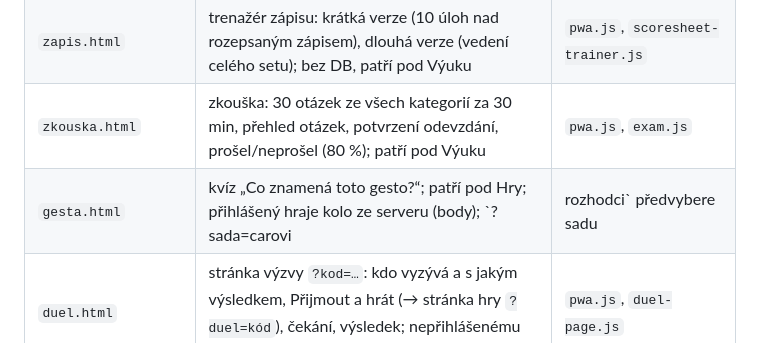
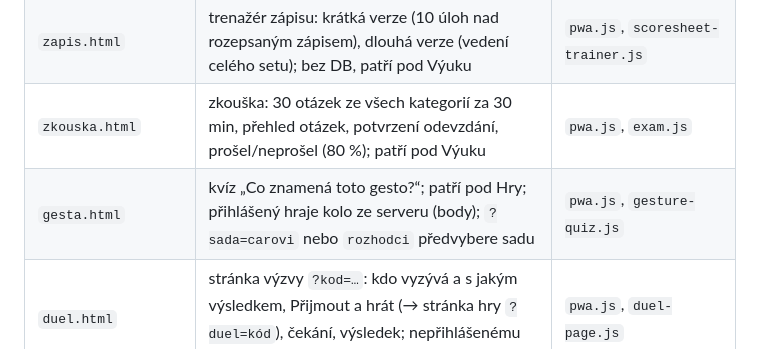
Before and after one commit to filip-pittauer/VoleyRef, a Markdown page: CODEMAP.md, the part around the change. GitHub-like rendering.

Commit message:
CODEMAP: oprava tabulky
Co-Authored-By: Claude Opus 5.5 <noreply@anthropic.com>

```diff
--- a/CODEMAP.md
+++ b/CODEMAP.md
@@ -45,7 +45,7 @@ Stav: 23. 10. 2026 (vzhled „Svaz“, úplná pravidla, gesta rozhodčích, tre
 | `procvicovani.html` | **Procvičování** ve Výuce: dlaždice kategorií (počet otázek, úspěšnost), obtížnost, opakování chyb (`#opakovani`), `?kategorie=…` zvýrazní dlaždici; kolo v režimu `procvicovani` (bez žebříčku) | `pwa.js`, `quiz.js` (→ `quiz-practice.js`) |
 | `zapis.html` | trenažér zápisu: krátká verze (10 úloh nad rozepsaným zápisem), dlouhá verze (vedení celého setu); bez DB, patří pod Výuku | `pwa.js`, `scoresheet-trainer.js` |
 | `zkouska.html` | zkouška: 30 otázek ze všech kategorií za 30 min, přehled otázek, potvrzení odevzdání, prošel/neprošel (80 %); patří pod Výuku | `pwa.js`, `exam.js` |
-| `gesta.html` | kvíz „Co znamená toto gesto?“; patří pod Hry; přihlášený hraje kolo ze serveru (body); `?sada=carovi|rozhodci` předvybere sadu | `pwa.js`, `gesture-quiz.js` |
+| `gesta.html` | kvíz „Co znamená toto gesto?“; patří pod Hry; přihlášený hraje kolo ze serveru (body); `?sada=carovi` nebo `rozhodci` předvybere sadu | `pwa.js`, `gesture-quiz.js` |
 | `duel.html` | stránka výzvy `?kod=…`: kdo vyzývá a s jakým výsledkem, Přijmout a hrát (→ stránka hry `?duel=kód`), čekání, výsledek; nepřihlášenému uloží kód pro návrat z Profilu | `pwa.js`, `duel-page.js` |
 | `odpiskej.html` | **Odpískej to!**: hráč je 1./2. rozhodčí, skládá posloupnost gest v pořadí (22.2.3); 10 situací, řešení na konci; situace zatím text (později Three.js) | `pwa.js`, `whistle-game.js` |
 | `rotacni-sprint.html` | **Rotační sprint**: 60 s, situace rotace / střídání / libero / více rotací, ťuknutím prohodit hráče; patří pod Hry | `pwa.js`, `rotation-sprint.js` |
```
